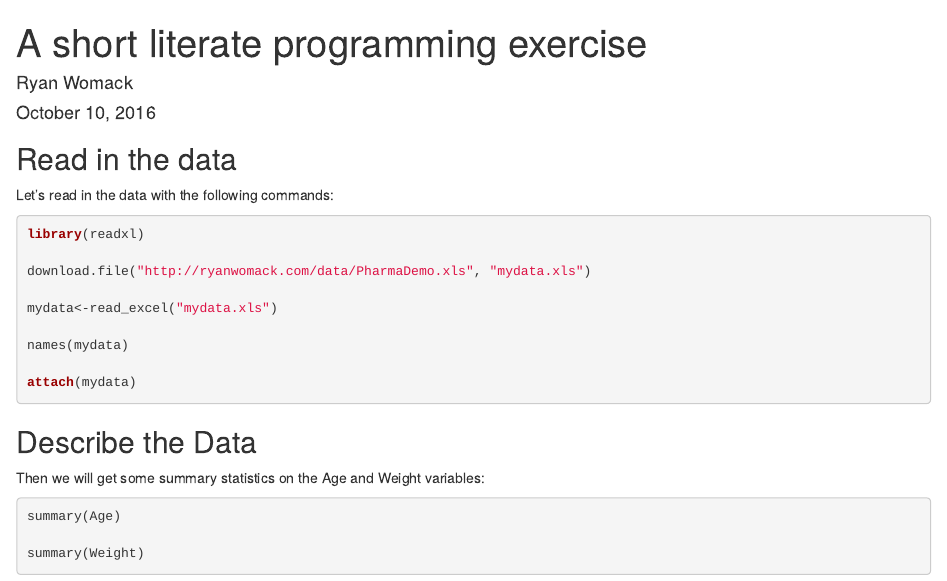
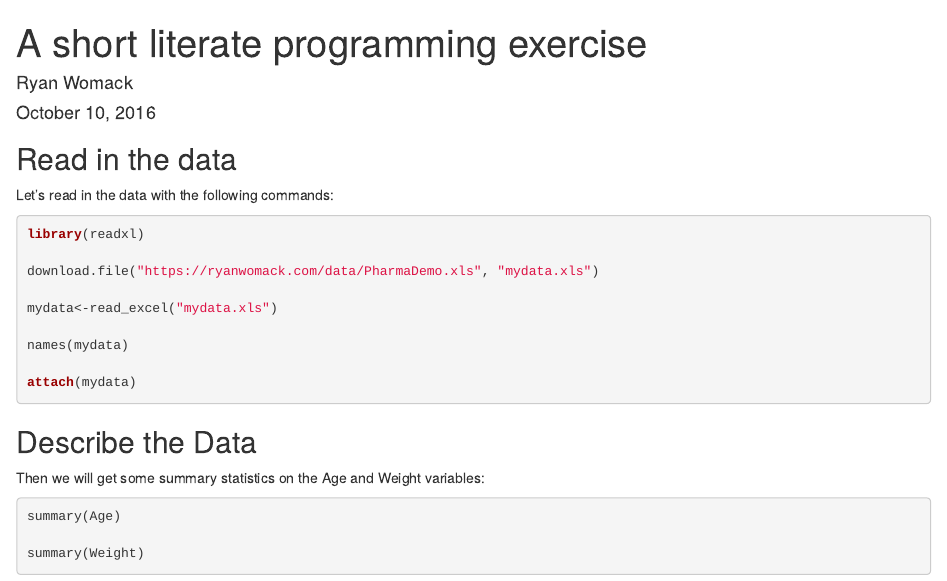
Before and after one commit to ryandata/Reproducible, an R Markdown document (Reproducible_Research_Womack_sample.Rmd): the page in a window 1100 px wide, from its top. Rendered offline with R 4.5, knitr and Pandoc, with nearby package versions; the code chunks are not run, so their results and figures are left out; both versions are drawn in the output format of the newer one.

Commit message:
Rmd https edit

````diff
--- a/Reproducible_Research_Womack_sample.Rmd
+++ b/Reproducible_Research_Womack_sample.Rmd
@@ -2,7 +2,9 @@
 title: "A short literate programming exercise"
 author: "Ryan Womack"
 date: "October 10, 2016"
-output: pdf_document
+output:
+  html_document: default
+  pdf_document: default
 ---
 
 ```{r setup, include=FALSE}
@@ -16,7 +18,7 @@ Let's read in the data with the following commands:
 ```{r load}
 library(readxl)
 
-download.file("http://ryanwomack.com/data/PharmaDemo.xls", "mydata.xls")
+download.file("https://ryanwomack.com/data/PharmaDemo.xls", "mydata.xls")
 
 mydata<-read_excel("mydata.xls")
 
````
Also changed, not shown: Reproducible_Research_Womack_sample.html.
